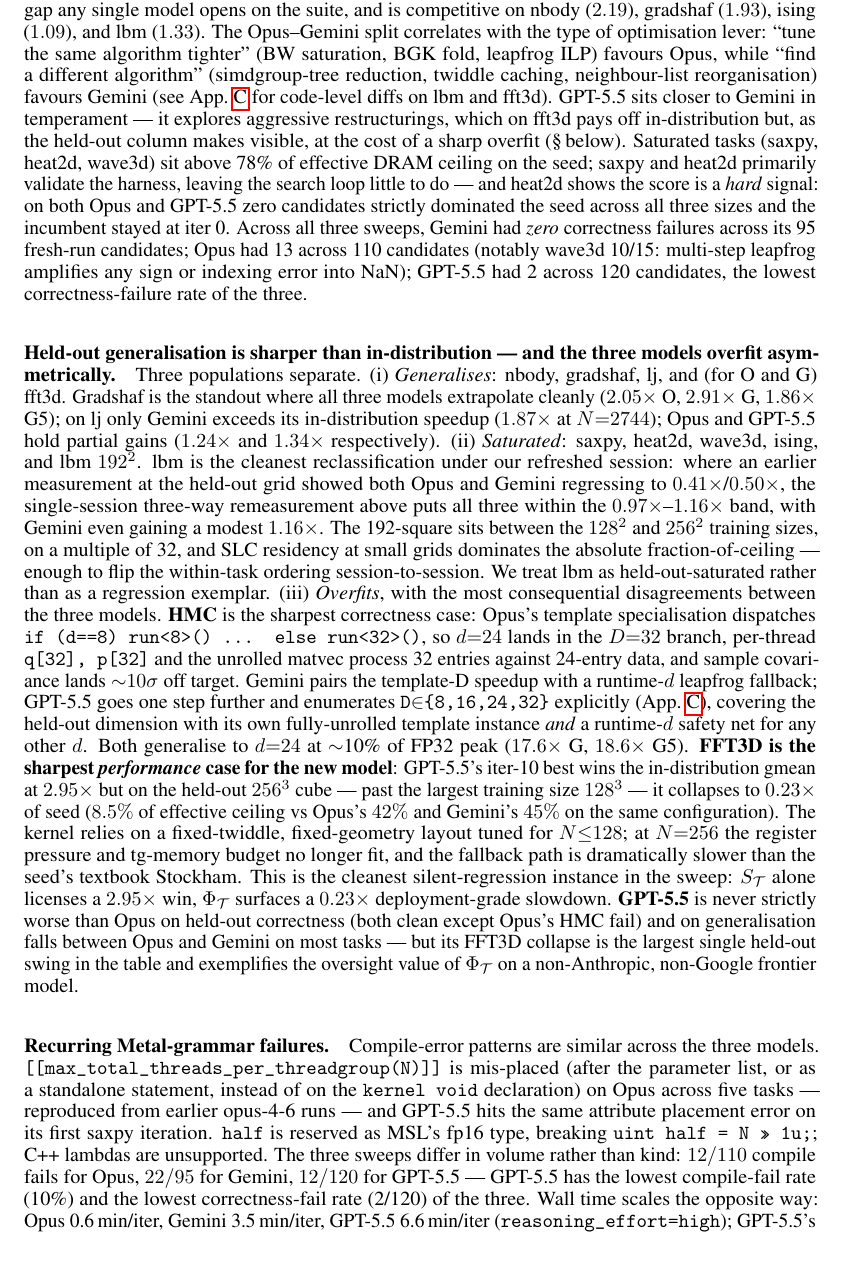
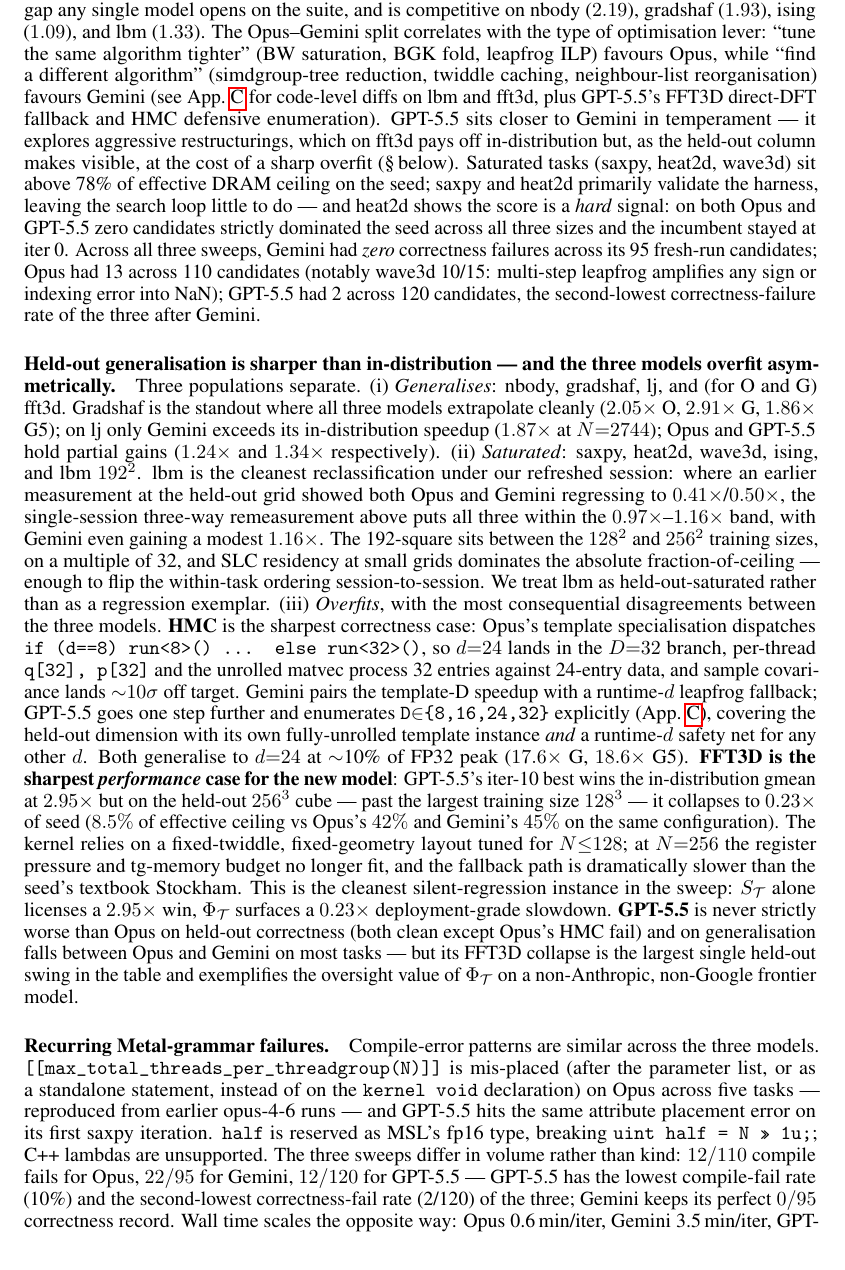
Before and after one commit to vicgalle/metal-sci-kernels, a LaTeX paper (paper/paper.tex): part of page 5 of 14, cut so that both start at the same text. Compiled offline with pdfLaTeX.

Commit message:
gpt results in tex fixes

```diff
--- a/paper/paper.tex
+++ b/paper/paper.tex
@@ -349,7 +349,9 @@
 tighter'' (BW saturation, BGK fold, leapfrog ILP) favours Opus,
 while ``find a different algorithm'' (simdgroup-tree reduction,
 twiddle caching, neighbour-list reorganisation) favours Gemini (see
-App.~\ref{app:code} for code-level diffs on lbm and fft3d). GPT-5.5
+App.~\ref{app:code} for code-level diffs on lbm and fft3d, plus
+GPT-5.5's FFT3D direct-DFT fallback and HMC defensive
+enumeration). GPT-5.5
 sits closer to Gemini in temperament --- it explores aggressive
 restructurings, which on fft3d pays off in-distribution but, as the
 held-out column makes visible, at the cost of a sharp overfit
@@ -364,7 +366,8 @@
 across its 95 fresh-run candidates; Opus had 13 across 110 candidates
 (notably wave3d 10/15: multi-step leapfrog amplifies any sign or
 indexing error into NaN); GPT-5.5 had 2 across 120 candidates,
-the lowest correctness-failure rate of the three.
+the second-lowest correctness-failure rate of the three after
+Gemini.
 
 \paragraph{Held-out generalisation is sharper than in-distribution
 --- and the three models overfit asymmetrically.}
@@ -429,8 +432,9 @@
 \texttt{uint half = N >> 1u;}; C++ lambdas are unsupported. The
 three sweeps differ in volume rather than kind: $12{/}110$ compile
 fails for Opus, $22{/}95$ for Gemini, $12{/}120$ for GPT-5.5 ---
-GPT-5.5 has the lowest compile-fail rate (10\%) and the lowest
-correctness-fail rate (2/120) of the three. Wall time scales the
+GPT-5.5 has the lowest compile-fail rate (10\%) and the
+second-lowest correctness-fail rate (2/120) of the three; Gemini
+keeps its perfect $0/95$ correctness record. Wall time scales the
 opposite way: Opus 0.6\,min/iter, Gemini 3.5\,min/iter, GPT-5.5
 6.6\,min/iter (\texttt{reasoning\_effort=high}); GPT-5.5's wider
 exploration and longer reasoning context costs roughly $2\times$
```
Also changed, not shown: paper/paper.pdf.
